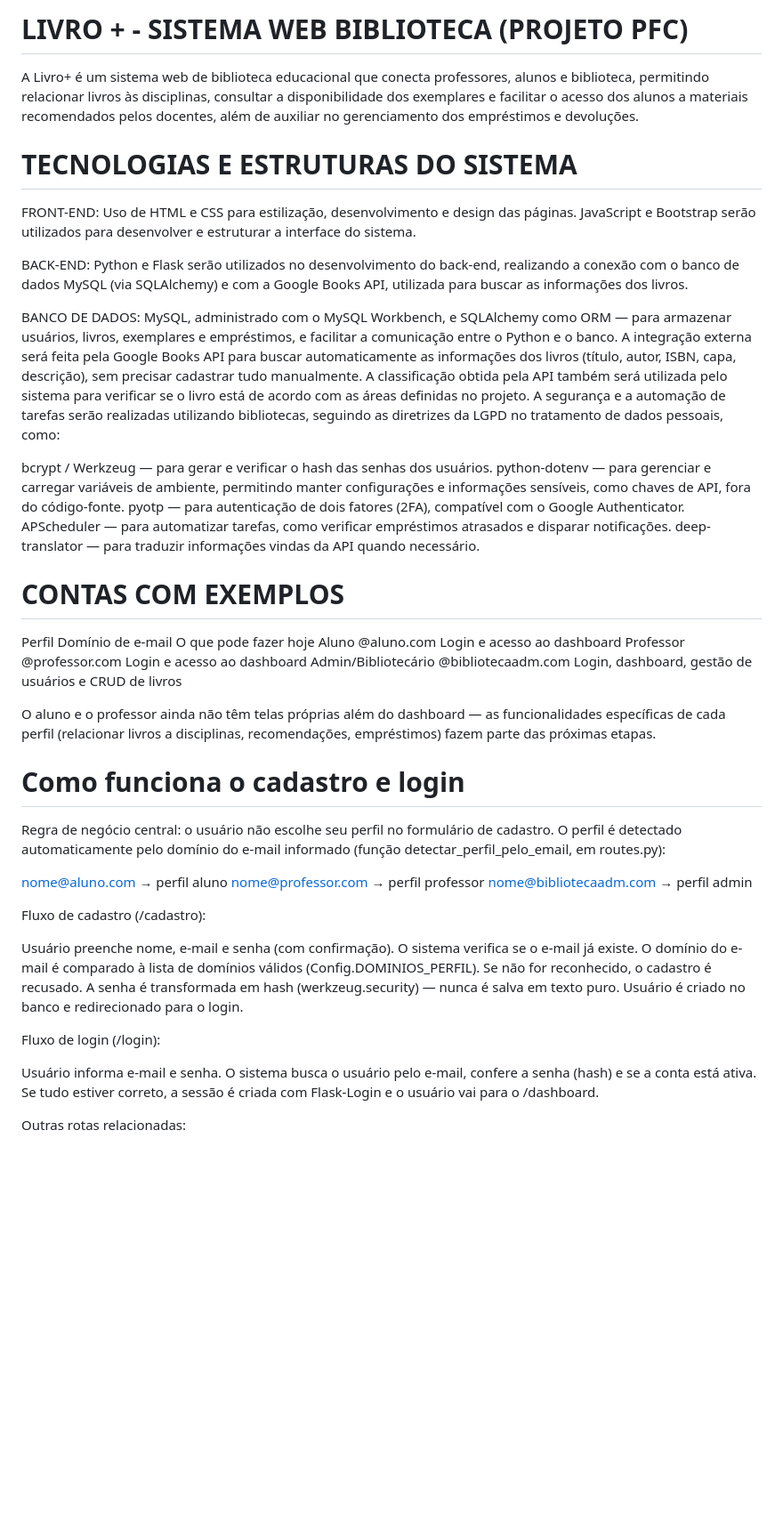
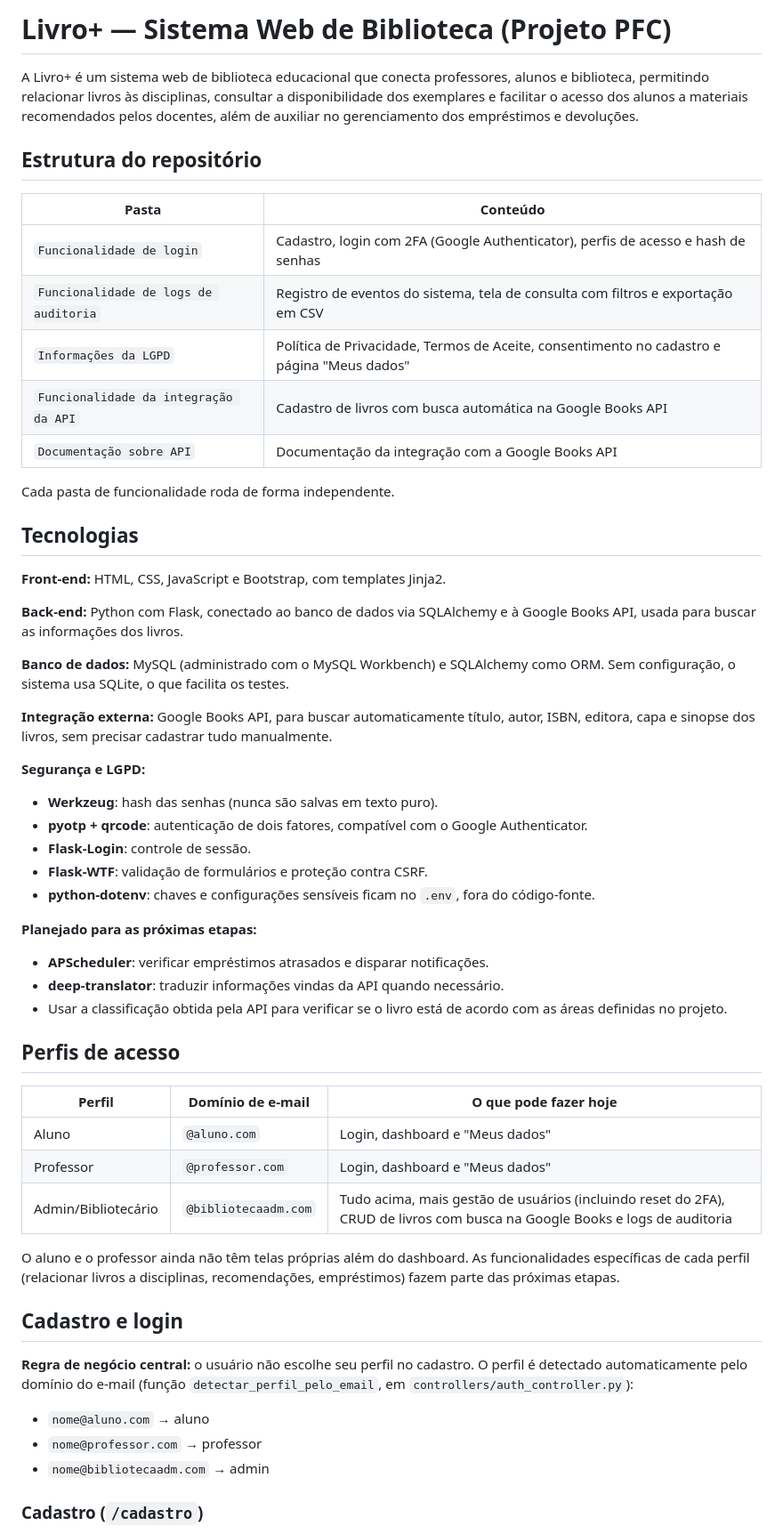
Before and after one commit to FellT430/Sistema-Web-De-Biblioteca-, a Markdown page: README.md, the part around one of its changes. Shown at 89% size. GitHub-like rendering; blank space fills up the shorter version.

Commit message:
Alteração do README da entrega
Updated README to improve clarity and structure, including new sections on repository structure and technologies used.

```diff
--- a/README.md
+++ b/README.md
@@ -1,52 +1,58 @@
-# LIVRO + - SISTEMA WEB BIBLIOTECA (PROJETO PFC)
+# Livro+ — Sistema Web de Biblioteca (Projeto PFC)
 
 A Livro+ é um sistema web de biblioteca educacional que conecta professores, alunos e biblioteca, permitindo relacionar livros às disciplinas, consultar a disponibilidade dos exemplares e facilitar o acesso dos alunos a materiais recomendados pelos docentes, além de auxiliar no gerenciamento dos empréstimos e devoluções.
 
-# TECNOLOGIAS E ESTRUTURAS DO SISTEMA
-FRONT-END: Uso de HTML e CSS para estilização, desenvolvimento e design das páginas. JavaScript e Bootstrap serão utilizados para desenvolver e estruturar a interface do sistema.
+## Estrutura do repositório
 
-BACK-END: Python e Flask serão utilizados no desenvolvimento do back-end, realizando a conexão com o banco de dados MySQL (via SQLAlchemy) e com a Google Books API, utilizada para buscar as informações dos livros.
+| Pasta | Conteúdo |
+|---|---|
+| `Funcionalidade de login` | Cadastro, login com 2FA (Google Authenticator), perfis de acesso e hash de senhas |
+| `Funcionalidade de logs de auditoria` | Registro de eventos do sistema, tela de consulta com filtros e exportação em CSV |
+| `Informações da LGPD` | Política de Privacidade, Termos de Aceite, consentimento no cadastro e página "Meus dados" |
+| `Funcionalidade da integração da API` | Cadastro de livros com busca automática na Google Books API |
+| `Documentação sobre API` | Documentação da integração com a Google Books API |
 
-BANCO DE DADOS: MySQL, administrado com o MySQL Workbench, e SQLAlchemy como ORM — para armazenar usuários, livros, exemplares e empréstimos, e facilitar a comunicação entre o Python e o banco. A integração externa será feita pela Google Books API para buscar automaticamente as informações dos livros (título, autor, ISBN, capa, descrição), sem precisar cadastrar tudo manualmente. A classificação obtida pela API também será utilizada pelo sistema para verificar se o livro está de acordo com as áreas definidas no projeto. A segurança e a automação de tarefas serão realizadas utilizando bibliotecas, seguindo as diretrizes da LGPD no tratamento de dados pessoais, como:
+Cada pasta de funcionalidade roda de forma independente.
 
-bcrypt / Werkzeug — para gerar e verificar o hash das senhas dos usuários.
-python-dotenv — para gerenciar e carregar variáveis de ambiente, permitindo manter configurações e informações sensíveis, como chaves de API, fora do código-fonte.
-pyotp — para autenticação de dois fatores (2FA), compatível com o Google Authenticator.
-APScheduler — para automatizar tarefas, como verificar empréstimos atrasados e disparar notificações.
-deep-translator — para traduzir informações vindas da API quando necessário.
+## Tecnologias
 
+**Front-end:** HTML, CSS, JavaScript e Bootstrap, com templates Jinja2.
 
-# CONTAS COM EXEMPLOS
+**Back-end:** Python com Flask, conectado ao banco de dados via SQLAlchemy e à Google Books API, usada para buscar as informações dos livros.
 
-Perfil	Domínio de e-mail	O que pode fazer hoje
-Aluno	@aluno.com	Login e acesso ao dashboard
-Professor	@professor.com	Login e acesso ao dashboard
-Admin/Bibliotecário	@bibliotecaadm.com	Login, dashboard, gestão de usuários e CRUD de livros
+**Banco de dados:** MySQL (administrado com o MySQL Workbench) e SQLAlchemy como ORM. Sem configuração, o sistema usa SQLite, o que facilita os testes.
 
+**Integração externa:** Google Books API, para buscar automaticamente título, autor, ISBN, editora, capa e sinopse dos livros, sem precisar cadastrar tudo manualmente.
 
-O aluno e o professor ainda não têm telas próprias além do dashboard — as funcionalidades específicas de cada perfil (relacionar livros a disciplinas, recomendações, empréstimos) fazem parte das próximas etapas.
+**Segurança e LGPD:**
+- **Werkzeug**: hash das senhas (nunca são salvas em texto puro).
+- **pyotp + qrcode**: autenticação de dois fatores, compatível com o Google Authenticator.
+- **Flask-Login**: controle de sessão.
+- **Flask-WTF**: validação de formulários e proteção contra CSRF.
+- **python-dotenv**: chaves e configurações sensíveis ficam no `.env`, fora do código-fonte.
 
-# Como funciona o cadastro e login
+**Planejado para as próximas etapas:**
+- **APScheduler**: verificar empréstimos atrasados e disparar notificações.
+- **deep-translator**: traduzir informações vindas da API quando necessário.
+- Usar a classificação obtida pela API para verificar se o livro está de acordo com as áreas definidas no projeto.
 
-Regra de negócio central: o usuário não escolhe seu perfil no formulário de cadastro. O perfil é detectado automaticamente pelo domínio do e-mail informado (função detectar_perfil_pelo_email, em routes.py):
+## Perfis de acesso
 
-nome@aluno.com → perfil aluno
-nome@professor.com → perfil professor
-nome@bibliotecaadm.com → perfil admin
+| Perfil | Domínio de e-mail | O que pode fazer hoje |
+|---|---|---|
+| Aluno | `@aluno.com` | Login, dashboard e "Meus dados" |
+| Professor | `@professor.com` | Login, dashboard e "Meus dados" |
+| Admin/Bibliotecário | `@bibliotecaadm.com` | Tudo acima, mais gestão de usuários (incluindo reset do 2FA), CRUD de livros com busca na Google Books e logs de auditoria |
 
-Fluxo de cadastro (/cadastro):
+O aluno e o professor ainda não têm telas próprias além do dashboard. As funcionalidades específicas de cada perfil (relacionar livros a disciplinas, recomendações, empréstimos) fazem parte das próximas etapas.
 
-Usuário preenche nome, e-mail e senha (com confirmação).
-O sistema verifica se o e-mail já existe.
-O domínio do e-mail é comparado à lista de domínios válidos (Config.DOMINIOS_PERFIL). Se não for reconhecido, o cadastro é recusado.
-A senha é transformada em hash (werkzeug.security) — nunca é salva em texto puro.
-Usuário é criado no banco e redirecionado para o login.
+## Cadastro e login
 
-Fluxo de login (/login):
+**Regra de negócio central:** o usuário não escolhe seu perfil no cadastro. O perfil é detectado automaticamente pelo domínio do e-mail (função `detectar_perfil_pelo_email`, em `controllers/auth_controller.py`):
 
-Usuário informa e-mail e senha.
-O sistema busca o usuário pelo e-mail, confere a senha (hash) e se a conta está ativa.
-Se tudo estiver correto, a sessão é criada com Flask-Login e o usuário vai para o /dashboard.
+- `nome@aluno.com` → aluno
+- `nome@professor.com` → professor
+- `nome@bibliotecaadm.com` → admin
 
-Outras rotas relacionadas:
+### Cadastro (`/cadastro`)
 
```
Also changed, not shown: other parts of README.md (+40 -3 lines).
